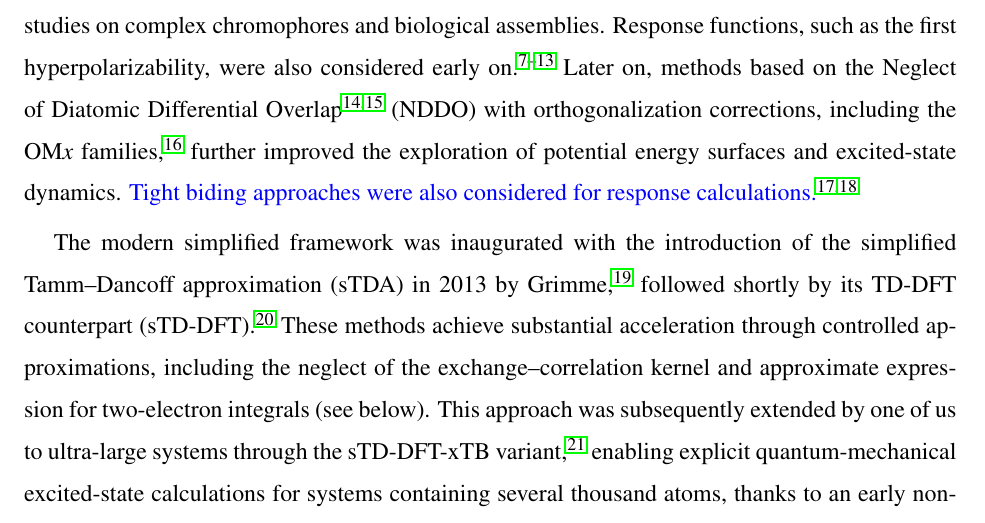
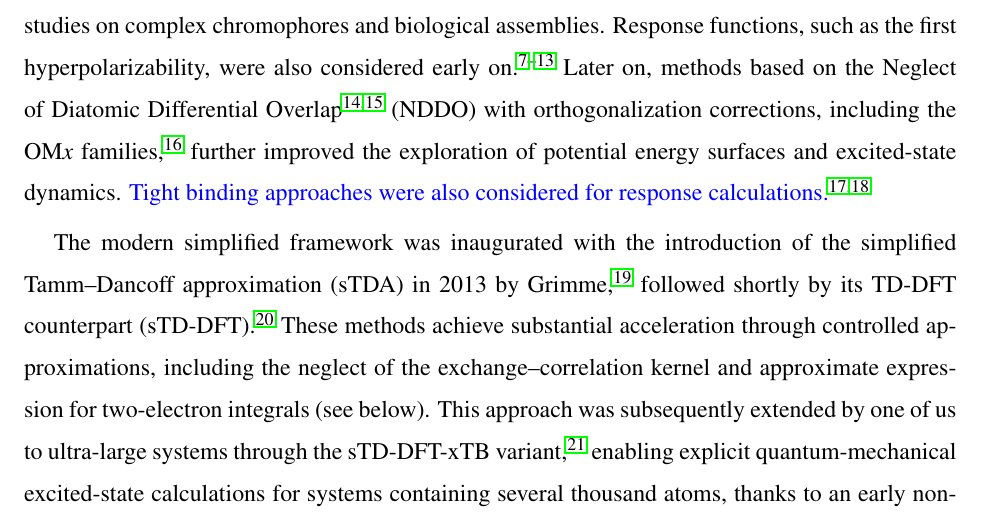
Before and after one commit to Theoretical-Chemistry-Group-UCLouvain/publi-sQC-std2-2026, a LaTeX paper (publi_sQC_std2.tex): part of page 3 of 55, cut so that both start at the same text. Compiled offline with pdfLaTeX.

Commit message:
biding → binding

```diff
--- a/publi_sQC_std2.tex
+++ b/publi_sQC_std2.tex
@@ -96,7 +96,7 @@ These methodologies frequently relied on the zero-differential overlap (ZDO) app
 Among these, the ZINDO/S method\cite{ridleyIntermediateNeglectDifferential1973,zernerSemiempiricalMolecularOrbital1991} (Zerner's Intermediate Neglect of Differential Overlap using Configuration Interaction with Singles) proved particularly successful for describing vertical excitations and electronic spectra, enabling early studies on complex chromophores and biological assemblies.
 Response functions, such as the first hyperpolarizability, were also considered early on.\cite{lalamaOriginNonlinearSecondorder1979,papadopoulosCalculationsInducedMoments1982,waiteCalculationsInducedMoments1982,nicolaidesCalculationsInducedMoments1982,tengDispersionNonlinearSecondorder1983,dochertyCalculationSecondorderElectronic1985,morleyNonlinearOpticalProperties1987}
 Later on, methods based on the Neglect of Diatomic Differential Overlap\cite{dewarGroundStatesMolecules1977,dewarDevelopmentUseQuantum1985} (NDDO) with orthogonalization corrections, including the OM$x$ families,\cite{kolbMNDOModelMethodical1993} further improved the exploration of potential energy surfaces and excited-state dynamics.
-\added{Tight biding approaches were also considered for response calculations.}\cite{nenonSCCDFTBCalculationStatic2013,nenonOriginSurfaceInducedFirst2014}
+\added{Tight binding approaches were also considered for response calculations.}\cite{nenonSCCDFTBCalculationStatic2013,nenonOriginSurfaceInducedFirst2014}
 
 The modern simplified framework was inaugurated with the introduction of the simplified Tamm--Dancoff approximation (sTDA) in 2013 by Grimme,\cite{grimmeSimplifiedTammDancoffDensity2013} followed shortly by its TD-DFT counterpart (sTD-DFT).\cite{bannwarthSimplifiedTimedependentDensity2014}
 These methods achieve substantial acceleration through controlled approximations, including the neglect of the exchange--correlation kernel and approximate expression for two-electron integrals (see below).
```
